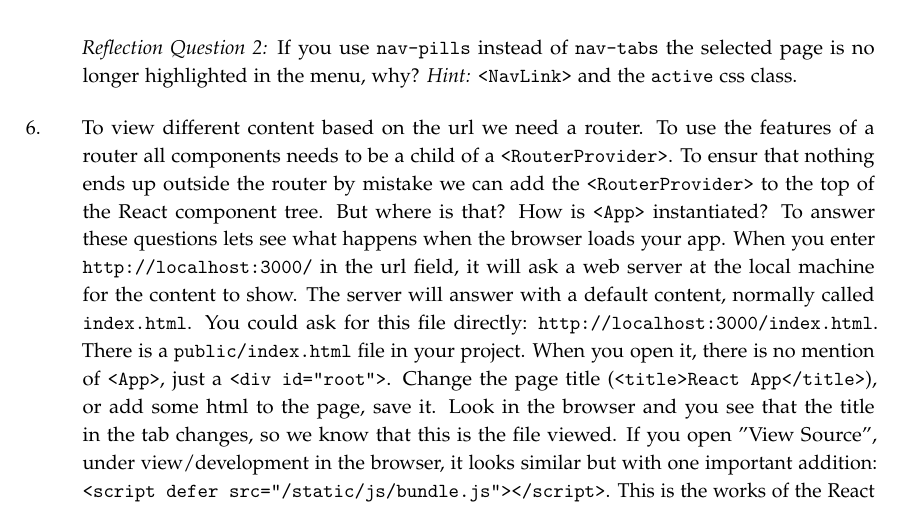
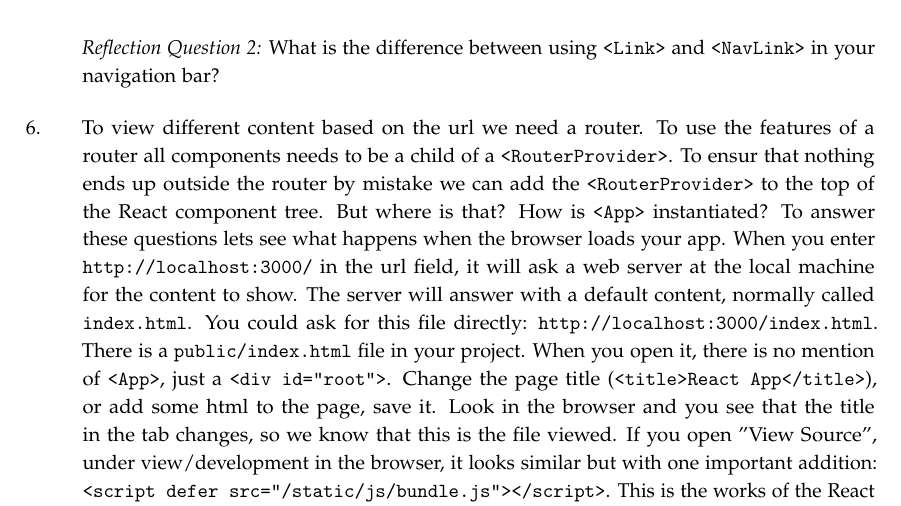
Before and after one commit to lunduniversity/webprog, a LaTeX book (labs/lab3/lab3.tex): part of page 4 of 7, cut at the place of the change. Compiled offline with pdfLaTeX.

Commit message:
updated lab 3

```diff
--- a/labs/lab3/lab3.tex
+++ b/labs/lab3/lab3.tex
@@ -167,7 +167,7 @@ function Navbar() {
 \end{Code}
 Did you notice that the paths are hyphen separated word ("compose-salad"), commonly referred to as kebab case. This avoids percentage encoding of the urls, making it much nicer for humans to read. Add a second link for the \code{ViewOrder} page. Go to your browser and klick on the links. The path in your browser changes (the url) and you see the navigations in the browser history. However, all pages look the same.
 
-\noindent \emph{Reflection Question 2:} If you use \code{nav-pills} instead of \code{nav-tabs} the selected page is no longer highlighted in the menu, why? \emph{Hint:} \code{<NavLink>} and the \code{active} css class.
+\noindent \emph{Reflection Question 2:} What is the difference between using \code{<Link>} and \code{<NavLink>} in your navigation bar?
 
 \item To view different content based on the url we need a router. To use the features of a router all components needs to be a child of a \code{<RouterProvider>}. To ensur that nothing ends up outside the router by mistake we can add the \code{<RouterProvider>} to the top of the React component tree. But where is that? How is \code{<App>} instantiated? To answer these questions lets see what happens when the browser loads your app. When you enter \code{http://localhost:3000/} in the url field, it will ask a web server at the local machine for the content to show. The server will answer with a default content, normally called \code{index.html}. You could ask for this file directly: \code{http://localhost:3000/index.html}. There is a \code{public/index.html} file in your project. When you open it, there is no mention of \code{<App>}, just a \code{<div id="root">}. Change the page title (\code{<title>React App</title>}), or add some html to the page, save it. Look in the browser and you see that the title in the tab changes, so we know that this is the file viewed. If you open "View Source", under view/development in the browser, it looks similar but with one important addition: \code{<script defer src="/static/js/bundle.js"></script>}. This is the works of the React tool chain and \code{bundle.js} contains all the JavaScript code from your project. Specifically, it will include \code{src/index.js}. Open it and you will find code that adds \code{App} to the DOM. Replace \code{App} with a \code{<RouterProvider>} here:
 
```
